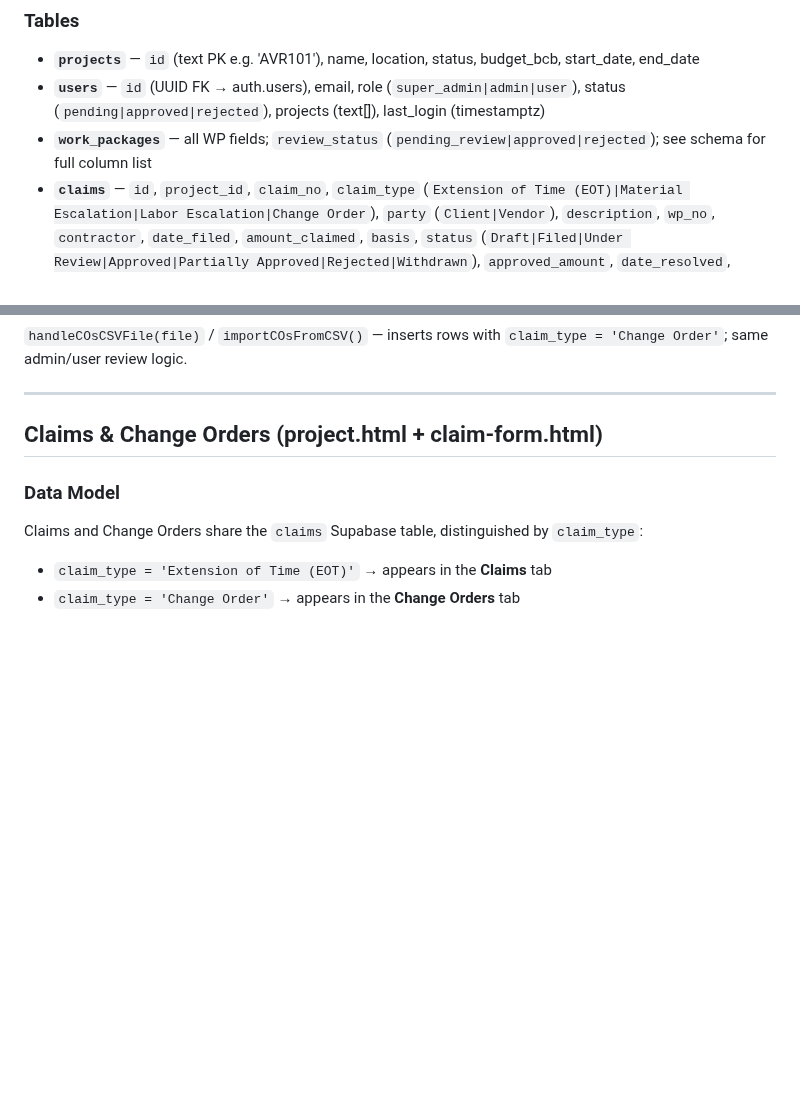
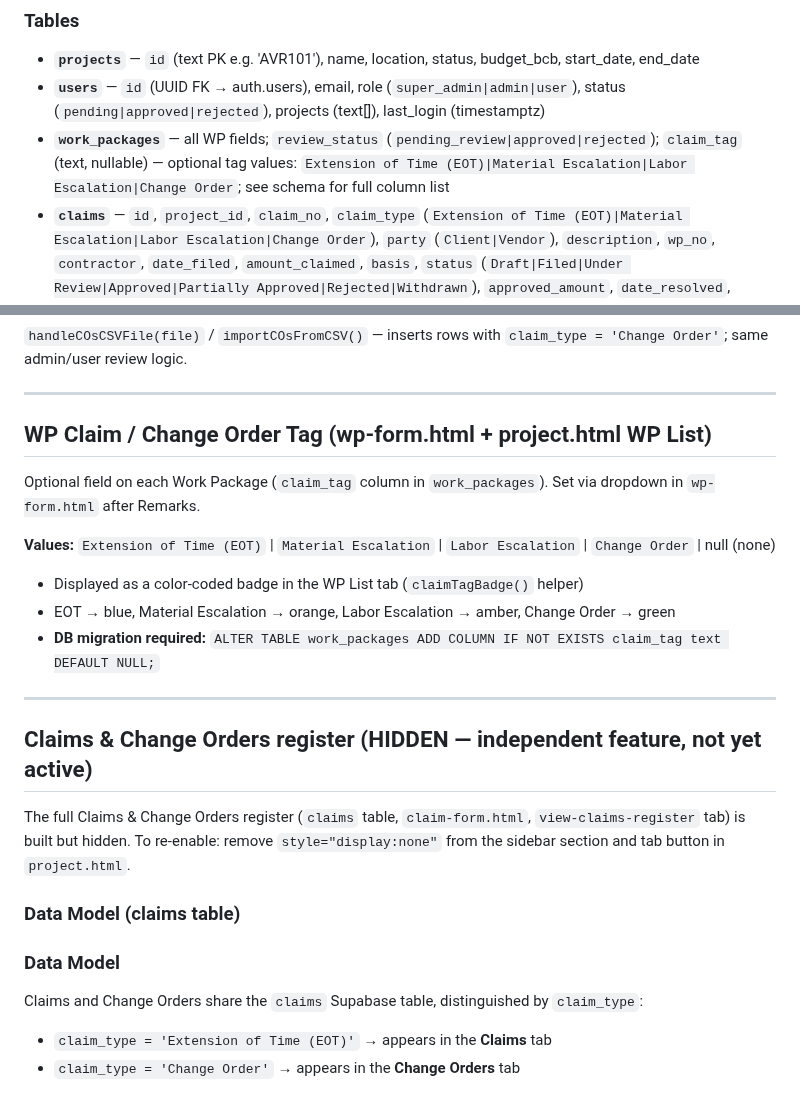
Before and after one commit to PMODepartment/prc-app, a Markdown page: CLAUDE.md, 2 parts joined by grey strips. Drawn GitHub-style; blank space fills up the shorter version.

Commit message:
Update CLAUDE.md: WP claim_tag field, hidden claims register
Co-Authored-By: Claude Sonnet 4.6 <noreply@anthropic.com>

```diff
--- a/CLAUDE.md
+++ b/CLAUDE.md
@@ -48,7 +48,7 @@ Work Package Management (WPM) Dashboard for Megawide Construction Corporation EP
 ### Tables
 - **`projects`** — `id` (text PK e.g. 'AVR101'), name, location, status, budget_bcb, start_date, end_date
 - **`users`** — `id` (UUID FK → auth.users), email, role (`super_admin|admin|user`), status (`pending|approved|rejected`), projects (text[]), last_login (timestamptz)
-- **`work_packages`** — all WP fields; `review_status` (`pending_review|approved|rejected`); see schema for full column list
+- **`work_packages`** — all WP fields; `review_status` (`pending_review|approved|rejected`); `claim_tag` (text, nullable) — optional tag values: `Extension of Time (EOT)|Material Escalation|Labor Escalation|Change Order`; see schema for full column list
 - **`claims`** — `id`, `project_id`, `claim_no`, `claim_type` (`Extension of Time (EOT)|Material Escalation|Labor Escalation|Change Order`), `party` (`Client|Vendor`), `description`, `wp_no`, `contractor`, `date_filed`, `amount_claimed`, `basis`, `status` (`Draft|Filed|Under Review|Approved|Partially Approved|Rejected|Withdrawn`), `approved_amount`, `date_resolved`, `review_status` (`pending_review|approved|rejected`), `review_notes`, `remarks`, `submitted_by` (UUID FK → auth.users), `created_at`, `updated_at`
 
 ### WPDb API (db.js)
@@ -246,7 +246,23 @@ CSV import is no longer in the sidebar. Each form has a **bulk import banner** a
 
 ---
 
-## Claims & Change Orders (project.html + claim-form.html)
+## WP Claim / Change Order Tag (wp-form.html + project.html WP List)
+
+Optional field on each Work Package (`claim_tag` column in `work_packages`). Set via dropdown in `wp-form.html` after Remarks.
+
+**Values:** `Extension of Time (EOT)` | `Material Escalation` | `Labor Escalation` | `Change Order` | null (none)
+
+- Displayed as a color-coded badge in the WP List tab (`claimTagBadge()` helper)
+- EOT → blue, Material Escalation → orange, Labor Escalation → amber, Change Order → green
+- **DB migration required:** `ALTER TABLE work_packages ADD COLUMN IF NOT EXISTS claim_tag text DEFAULT NULL;`
+
+---
+
+## Claims & Change Orders register (HIDDEN — independent feature, not yet active)
+
+The full Claims & Change Orders register (`claims` table, `claim-form.html`, `view-claims-register` tab) is built but hidden. To re-enable: remove `style="display:none"` from the sidebar section and tab button in `project.html`.
+
+### Data Model (claims table)
 
 ### Data Model
 Claims and Change Orders share the `claims` Supabase table, distinguished by `claim_type`:
```
